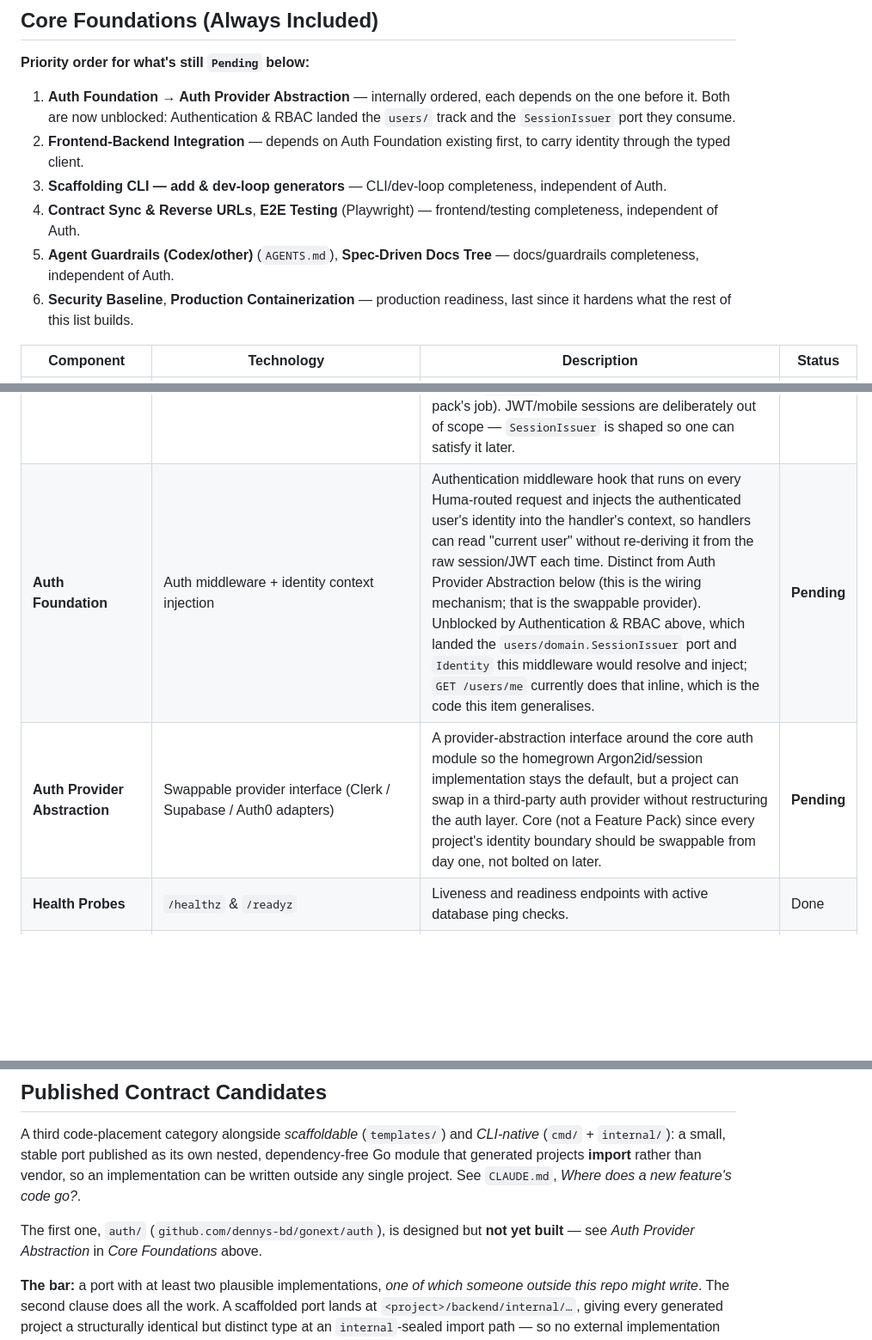
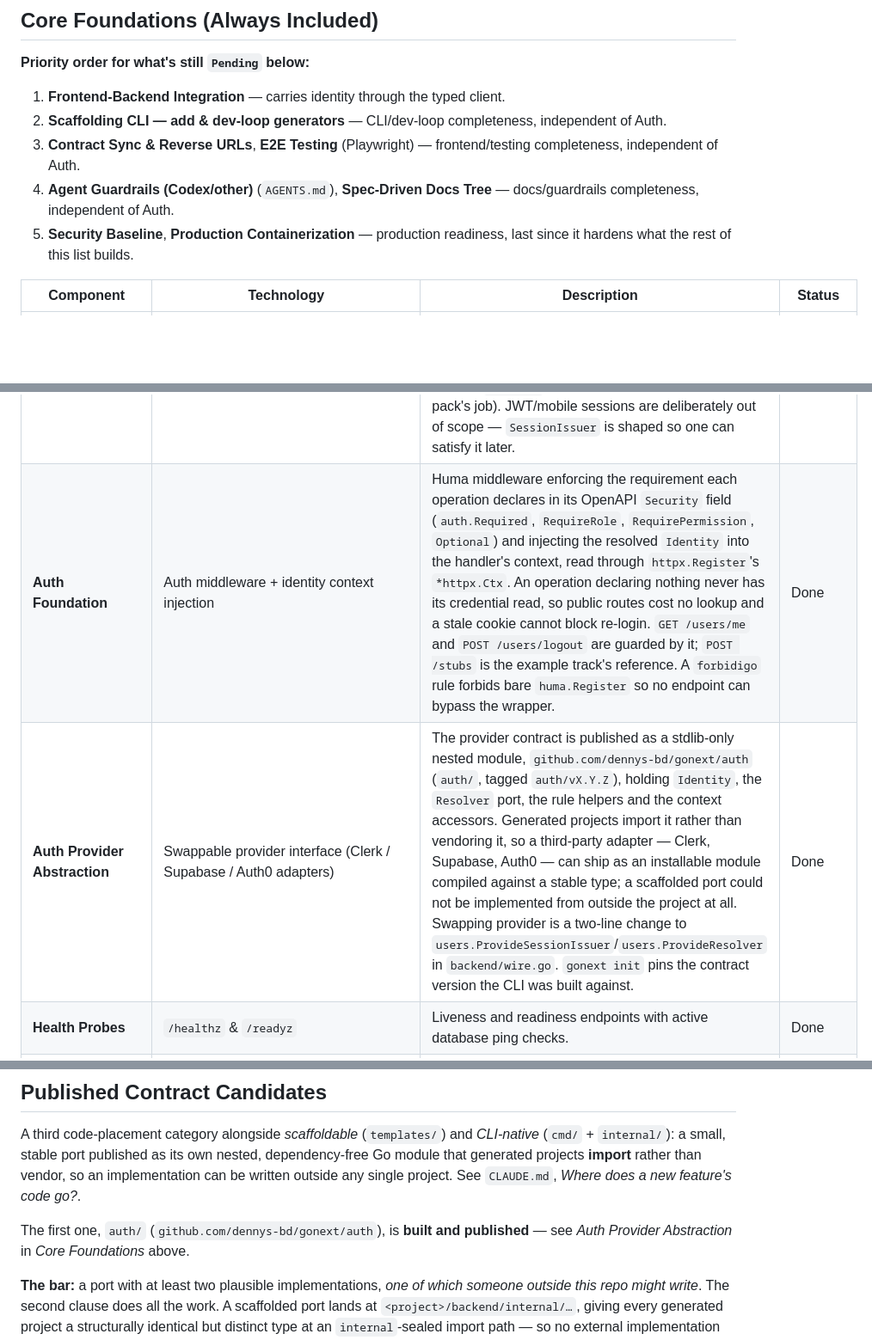
Before and after one commit to dennys-bd/gonext, a Markdown page: roadmap.md, 3 parts joined by grey strips. Shown at 86% size. GitHub-like rendering; blank space fills up the shorter version.

Commit message:
docs: mark auth foundation and provider abstraction done

```diff
--- a/roadmap.md
+++ b/roadmap.md
@@ -8,12 +8,11 @@ This document tracks implementation status, open design questions, and prioritiz
 
 **Priority order for what's still `Pending` below:**
 
-1. **Auth Foundation → Auth Provider Abstraction** — internally ordered, each depends on the one before it. Both are now unblocked: Authentication & RBAC landed the `users/` track and the `SessionIssuer` port they consume.
-2. **Frontend-Backend Integration** — depends on Auth Foundation existing first, to carry identity through the typed client.
-3. **Scaffolding CLI — add & dev-loop generators** — CLI/dev-loop completeness, independent of Auth.
-4. **Contract Sync & Reverse URLs**, **E2E Testing** (Playwright) — frontend/testing completeness, independent of Auth.
-5. **Agent Guardrails (Codex/other)** (`AGENTS.md`), **Spec-Driven Docs Tree** — docs/guardrails completeness, independent of Auth.
-6. **Security Baseline**, **Production Containerization** — production readiness, last since it hardens what the rest of this list builds.
+1. **Frontend-Backend Integration** — carries identity through the typed client.
+2. **Scaffolding CLI — add & dev-loop generators** — CLI/dev-loop completeness, independent of Auth.
+3. **Contract Sync & Reverse URLs**, **E2E Testing** (Playwright) — frontend/testing completeness, independent of Auth.
+4. **Agent Guardrails (Codex/other)** (`AGENTS.md`), **Spec-Driven Docs Tree** — docs/guardrails completeness, independent of Auth.
+5. **Security Baseline**, **Production Containerization** — production readiness, last since it hardens what the rest of this list builds.
 
 | Component | Technology | Description | Status |
 |---|---|---|---|
@@ -24,8 +23,8 @@ This document tracks implementation status, open design questions, and prioritiz
 | **Database Layer** | PostgreSQL + `pgxpool` + [Bun](https://bun.uptrace.dev/) ORM | `pgxpool`-backed connection pool wrapped as a `database/sql` handle for Bun, giving struct-tag-mapped queries (`NewSelect`/`NewInsert`/etc.) with Postgres-aware pooling underneath (`templates/backend/internal/database/database.go`). | Done |
 | **Schema Migrations** | Bun's own `migrate.NewMigrations()` | Hand-written Postgres schema migrations registered with Bun's migrator (`templates/backend/internal/database/migrations/`), applied via `gonext migrate` — a CLI-native subcommand (`internal/migrate`) that materializes a temp runner against the generated project rather than vendoring a `backend/cmd/migrate` binary into every project. Not `goose`/`golang-migrate` — earlier drafts of this table named the wrong tool. | Done |
 | **Authentication & RBAC** | Argon2id + opaque cookie sessions + role/permission data | The `users/` track (`templates/backend/users/`): accounts, Argon2id password hashing, opaque `HttpOnly` cookie sessions stored as SHA-256 digests (`SessionIssuer`), email confirmation, password reset, and `Identity.HasRole`/`HasPermission` over a `role_permissions` join resolved in the same query that validates the session. Seven endpoints under `/users`. Registration rejects a taken email with `409` (uniqueness enforced by the DB constraint, so concurrent registrations cannot both win); `POST /users/password-reset` stays enumeration-safe. Ships a no-op `Notifier` (real mail is the Transactional Email pack's job). JWT/mobile sessions are deliberately out of scope — `SessionIssuer` is shaped so one can satisfy it later. | Done |
-| **Auth Foundation** | Auth middleware + identity context injection | Authentication middleware hook that runs on every Huma-routed request and injects the authenticated user's identity into the handler's context, so handlers can read "current user" without re-deriving it from the raw session/JWT each time. Distinct from Auth Provider Abstraction below (this is the wiring mechanism; that is the swappable provider). Unblocked by Authentication & RBAC above, which landed the `users/domain.SessionIssuer` port and `Identity` this middleware would resolve and inject; `GET /users/me` currently does that inline, which is the code this item generalises. | **Pending** |
-| **Auth Provider Abstraction** | Swappable provider interface (Clerk / Supabase / Auth0 adapters) | A provider-abstraction interface around the core auth module so the homegrown Argon2id/session implementation stays the default, but a project can swap in a third-party auth provider without restructuring the auth layer. Core (not a Feature Pack) since every project's identity boundary should be swappable from day one, not bolted on later. | **Pending** |
+| **Auth Foundation** | Auth middleware + identity context injection | Huma middleware enforcing the requirement each operation declares in its OpenAPI `Security` field (`auth.Required`, `RequireRole`, `RequirePermission`, `Optional`) and injecting the resolved `Identity` into the handler's context, read through `httpx.Register`'s `*httpx.Ctx`. An operation declaring nothing never has its credential read, so public routes cost no lookup and a stale cookie cannot block re-login. `GET /users/me` and `POST /users/logout` are guarded by it; `POST /stubs` is the example track's reference. A `forbidigo` rule forbids bare `huma.Register` so no endpoint can bypass the wrapper. | Done |
+| **Auth Provider Abstraction** | Swappable provider interface (Clerk / Supabase / Auth0 adapters) | The provider contract is published as a stdlib-only nested module, `github.com/dennys-bd/gonext/auth` (`auth/`, tagged `auth/vX.Y.Z`), holding `Identity`, the `Resolver` port, the rule helpers and the context accessors. Generated projects import it rather than vendoring it, so a third-party adapter — Clerk, Supabase, Auth0 — can ship as an installable module compiled against a stable type; a scaffolded port could not be implemented from outside the project at all. Swapping provider is a two-line change to `users.ProvideSessionIssuer`/`users.ProvideResolver` in `backend/wire.go`. `gonext init` pins the contract version the CLI was built against. | Done |
 | **Health Probes** | `/healthz` & `/readyz` | Liveness and readiness endpoints with active database ping checks. | Done |
 | **Frontend Framework** | [Next.js](https://nextjs.org/) (App Router) | Modern React 19 + TypeScript frontend with Server Components and Mantine UI. | Done |
 | **Contract Sync & Reverse URLs** | `openapi-typescript` / `@hey-api/openapi-ts` + `openapi-fetch` | Auto-generated TypeScript types and type-safe reverse API URL client (`api.users.getById({ params: { id } })`), eliminating hardcoded URL strings. REST-tier client; GraphQL/gRPC tiers use their own codegen — see *API Protocol Layer* below. Not started: `frontend/lib/` is empty and no codegen dependency is installed. | **Pending** |
@@ -164,7 +163,7 @@ Dev-loop commands should be thin wrappers around existing `make` targets where o
 
 A third code-placement category alongside *scaffoldable* (`templates/`) and *CLI-native* (`cmd/` + `internal/`): a small, stable port published as its own nested, dependency-free Go module that generated projects **import** rather than vendor, so an implementation can be written outside any single project. See `CLAUDE.md`, *Where does a new feature's code go?*.
 
-The first one, `auth/` (`github.com/dennys-bd/gonext/auth`), is designed but **not yet built** — see *Auth Provider Abstraction* in *Core Foundations* above.
+The first one, `auth/` (`github.com/dennys-bd/gonext/auth`), is **built and published** — see *Auth Provider Abstraction* in *Core Foundations* above.
 
 **The bar:** a port with at least two plausible implementations, *one of which someone outside this repo might write*. The second clause does all the work. A scaffolded port lands at `<project>/backend/internal/…`, giving every generated project a structurally identical but distinct type at an `internal`-sealed import path — so no external implementation can exist at all. Publishing is justified only when that is the actual constraint, not merely when an interface looks reusable.
 
```
Also changed, not shown: other parts of roadmap.md (+2 -2 lines).
